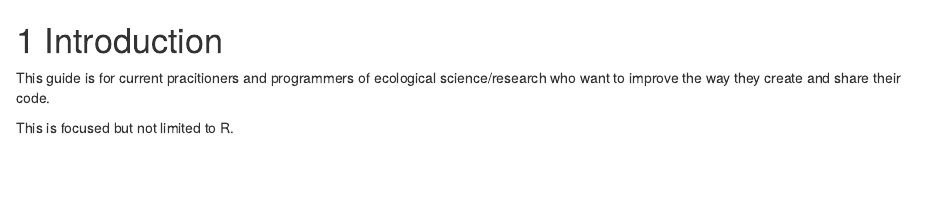
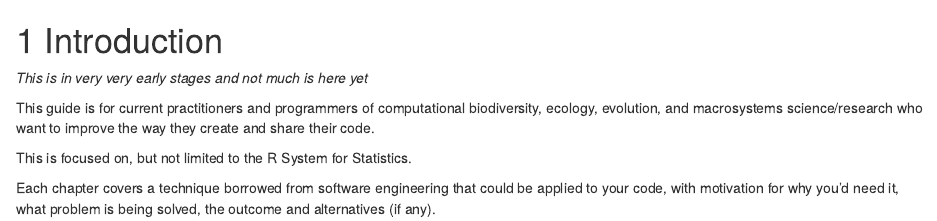
Before and after one commit to IBEEM-MSU/ibeem-devguide, an R Markdown document (01-intro.Rmd): the page in a window 1100 px wide, from its top. Rendered offline with R 4.5, knitr and Pandoc, with nearby package versions; drawn as R Markdown's standard HTML page in place of the format the file asks for.

Commit message:
more description of the project

```diff
--- a/01-intro.Rmd
+++ b/01-intro.Rmd
@@ -1,6 +1,10 @@
 # Introduction {#intro}
 
-This guide is for current pracitioners and programmers of ecological
+*This is in very very early stages and not much is here yet*
+
+This guide is for current practitioners and programmers of computational biodiversity, ecology, evolution, and macrosystems
 science/research who want to improve the way they create and share their code.
 
-This is focused but not limited to R.
+This is focused on, but not limited to the R System for Statistics.
+
+Each chapter covers a technique borrowed from software engineering that could be applied to your code, with motivation for why you'd need it, what problem is being solved, the outcome and alternatives (if any).
```
Also changed, not shown: README.md.
